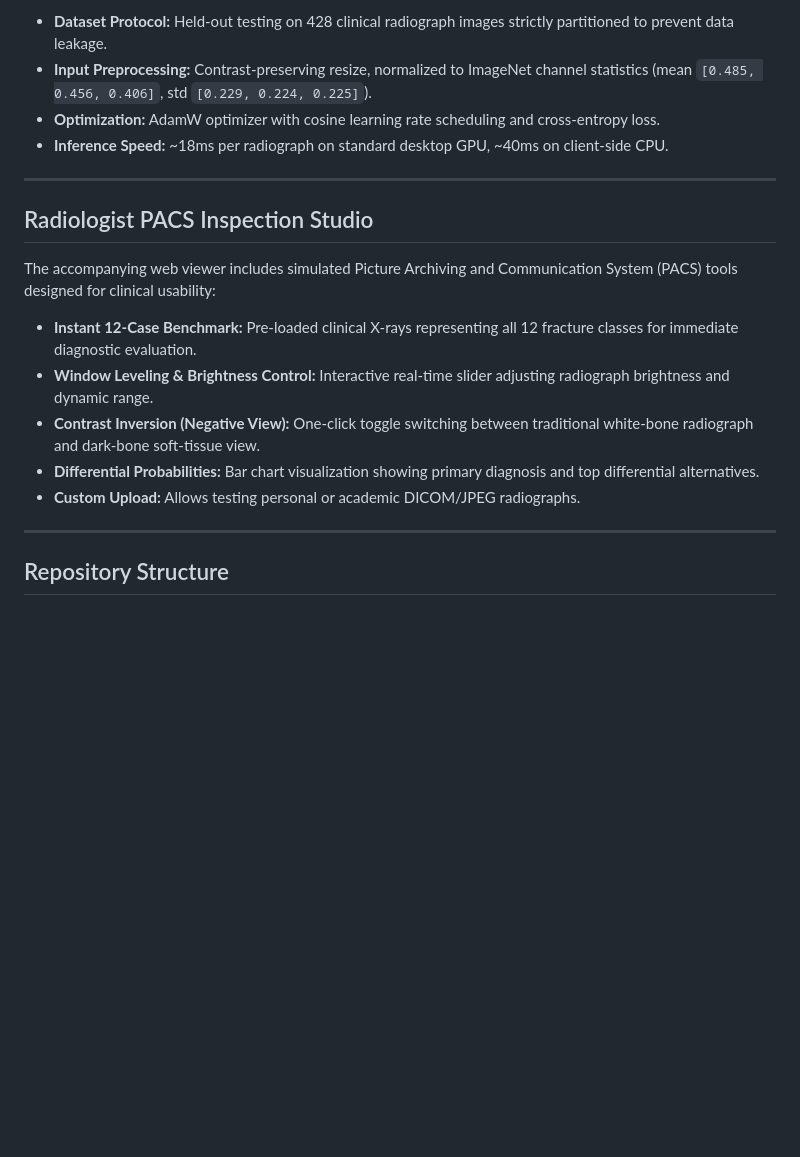
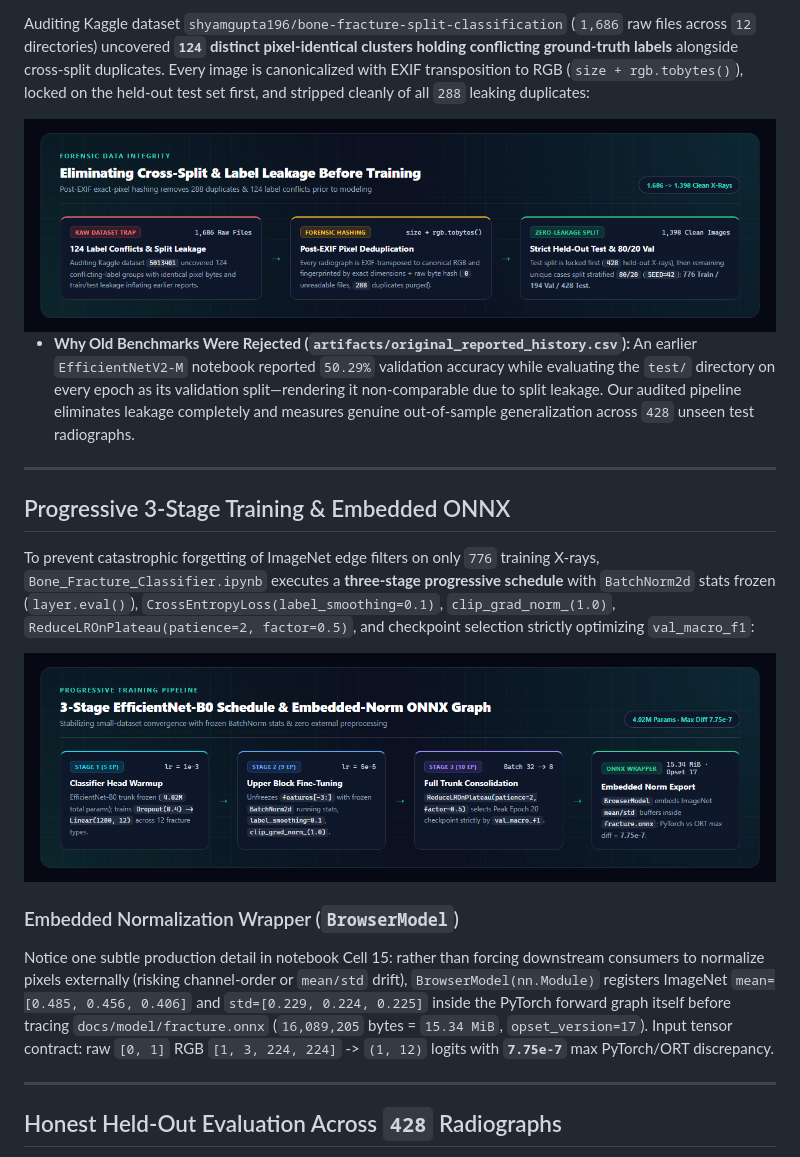
Before and after one commit to Abdulqader-Alshihabi/Bone-Fracture-Classifier, a Markdown page: README.md, the part around one of its changes. Rendered like a GitHub page; pictures changed too: assets/diagrams/diagram-1-leakage-audit.png (added), assets/diagrams/diagram-2-training-architecture.png (added); blank space fills up the shorter version.

```diff
--- a/README.md
+++ b/README.md
@@ -70,21 +41,27 @@ This model investigates the diagnostic capacity of deep convolutional networks t
 
-- **Dataset Protocol:** Held-out testing on 428 clinical radiograph images strictly partitioned to prevent data leakage.
-- **Input Preprocessing:** Contrast-preserving resize, normalized to ImageNet channel statistics (mean `[0.485, 0.456, 0.406]`, std `[0.229, 0.224, 0.225]`).
-- **Optimization:** AdamW optimizer with cosine learning rate scheduling and cross-entropy loss.
-- **Inference Speed:** ~18ms per radiograph on standard desktop GPU, ~40ms on client-side CPU.
+Auditing Kaggle dataset `shyamgupta196/bone-fracture-split-classification` (`1,686` raw files across `12` directories) uncovered **`124` distinct pixel-identical clusters holding conflicting ground-truth labels** alongside cross-split duplicates. Every image is canonicalized with EXIF transposition to RGB (`size + rgb.tobytes()`), locked on the held-out test set first, and stripped cleanly of all `288` leaking duplicates:
+
+<div align="center">
+  <img src="assets/diagrams/diagram-1-leakage-audit.png" alt="Pixel-Hash Deduplication Removing 288 Duplicates and 124 Conflicting Label Groups" width="100%" />
+</div>
+
+- **Why Old Benchmarks Were Rejected (`artifacts/original_reported_history.csv`):** An earlier `EfficientNetV2-M` notebook reported `50.29%` validation accuracy while evaluating the `test/` directory on every epoch as its validation split—rendering it non-comparable due to split leakage. Our audited pipeline eliminates leakage completely and measures genuine out-of-sample generalization across `428` unseen test radiographs.
 
 ---
 
-## Radiologist PACS Inspection Studio
+## Progressive 3-Stage Training & Embedded ONNX
 
-The accompanying web viewer includes simulated Picture Archiving and Communication System (PACS) tools designed for clinical usability:
-- **Instant 12-Case Benchmark:** Pre-loaded clinical X-rays representing all 12 fracture classes for immediate diagnostic evaluation.
-- **Window Leveling & Brightness Control:** Interactive real-time slider adjusting radiograph brightness and dynamic range.
-- **Contrast Inversion (Negative View):** One-click toggle switching between traditional white-bone radiograph and dark-bone soft-tissue view.
-- **Differential Probabilities:** Bar chart visualization showing primary diagnosis and top differential alternatives.
-- **Custom Upload:** Allows testing personal or academic DICOM/JPEG radiographs.
+To prevent catastrophic forgetting of ImageNet edge filters on only `776` training X-rays, `Bone_Fracture_Classifier.ipynb` executes a **three-stage progressive schedule** with `BatchNorm2d` stats frozen (`layer.eval()`), `CrossEntropyLoss(label_smoothing=0.1)`, `clip_grad_norm_(1.0)`, `ReduceLROnPlateau(patience=2, factor=0.5)`, and checkpoint selection strictly optimizing `val_macro_f1`:
+
+<div align="center">
+  <img src="assets/diagrams/diagram-2-training-architecture.png" alt="Three-Stage Progressive Fine-Tuning and Embedded-Normalization ONNX Pipeline" width="100%" />
+</div>
+
+### Embedded Normalization Wrapper (`BrowserModel`)
+
+Notice one subtle production detail in notebook Cell 15: rather than forcing downstream consumers to normalize pixels externally (risking channel-order or `mean/std` drift), `BrowserModel(nn.Module)` registers ImageNet `mean=[0.485, 0.456, 0.406]` and `std=[0.229, 0.224, 0.225]` inside the PyTorch forward graph itself before tracing `docs/model/fracture.onnx` (`16,089,205` bytes = `15.34 MiB`, `opset_version=17`). Input tensor contract: raw `[0, 1]` RGB `[1, 3, 224, 224]` -> `(1, 12)` logits with **`7.75e-7`** max PyTorch/ORT discrepancy.
 
 ---
 
-## Repository Structure
+## Honest Held-Out Evaluation Across `428` Radiographs
 
```
Also changed, not shown: other parts of README.md (+52 -112 lines), assets/diagrams/diagram-3-clinical-metrics.png (added), assets/diagrams/diagram-4-clinical-seams.png (added), assets/screenshots/fracturescope-ui.png (added).
